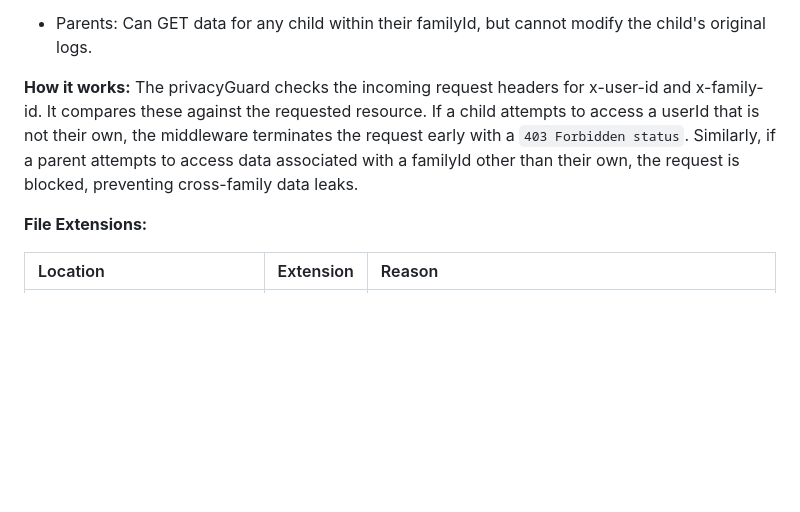
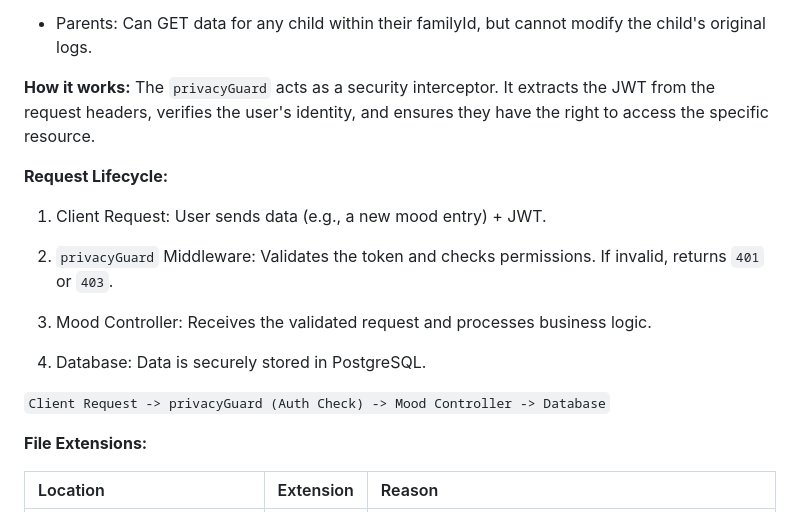
Before and after one commit to HannahEleenN/MM207_MoodMate_app, a Markdown page: README.md, the part around the change. Drawn GitHub-style; blank space fills up the shorter version.

Commit message:
Enhance README with privacyGuard details and lifecycle
Updated the explanation of the privacyGuard functionality and added a detailed request lifecycle.

```diff
--- a/README.md
+++ b/README.md
@@ -139,9 +139,19 @@ This token is used by the `privacyGuard` middleware to identify the user's `user
 
 - Parents: Can GET data for any child within their familyId, but cannot modify the child's original logs.
 
-**How it works:** The privacyGuard checks the incoming request headers for x-user-id and x-family-id. It compares these against the requested resource.
-If a child attempts to access a userId that is not their own, the middleware terminates the request early with a `403 Forbidden status`.
-Similarly, if a parent attempts to access data associated with a familyId other than their own, the request is blocked, preventing cross-family data leaks.
+**How it works:** The `privacyGuard` acts as a security interceptor. It extracts the JWT from the request headers, verifies the user's identity, and ensures they have the right to access the specific resource.
+
+**Request Lifecycle:**
+
+1. Client Request: User sends data (e.g., a new mood entry) + JWT.
+
+2. `privacyGuard` Middleware: Validates the token and checks permissions. If invalid, returns `401` or `403`.
+
+3. Mood Controller: Receives the validated request and processes business logic.
+
+4. Database: Data is securely stored in PostgreSQL.
+
+`Client Request -> privacyGuard (Auth Check) -> Mood Controller -> Database`
 
 **File Extensions:**
 
```
